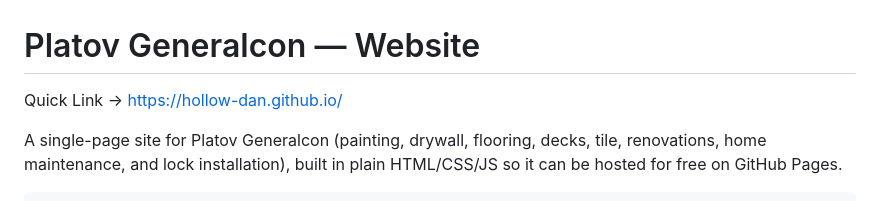
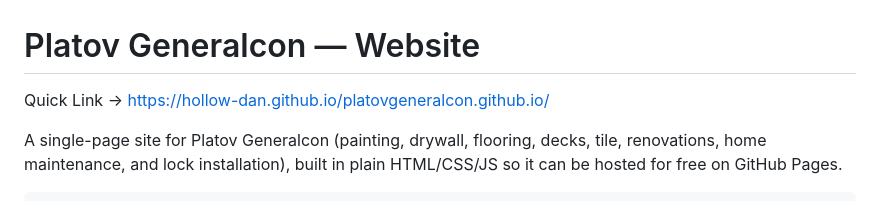
Before and after one commit to hollow-dan/hollow-dan.github.io, a Markdown page: README.md, the part around the change. GitHub-like rendering.

Commit message:
Update quick link to point to the correct URL

```diff
--- a/README.md
+++ b/README.md
@@ -1,6 +1,6 @@
 # Platov Generalcon — Website
 
-Quick Link -> https://hollow-dan.github.io/
+Quick Link -> https://hollow-dan.github.io/platovgeneralcon.github.io/
 
 A single-page site for Platov Generalcon (painting, drywall, flooring, decks, tile, renovations, home maintenance, and lock installation), built in plain HTML/CSS/JS so it can be hosted for free on GitHub Pages.
 
```
